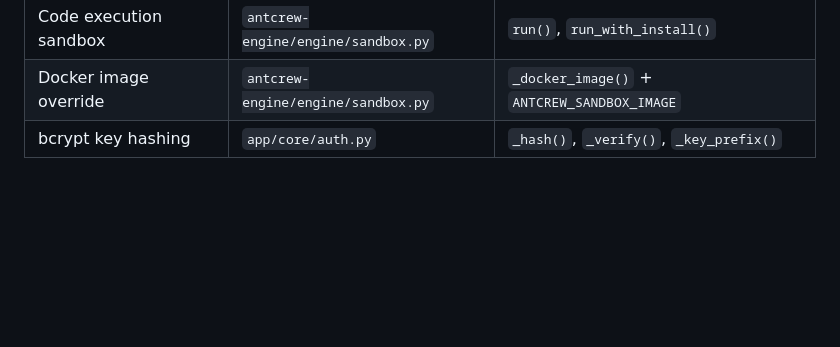
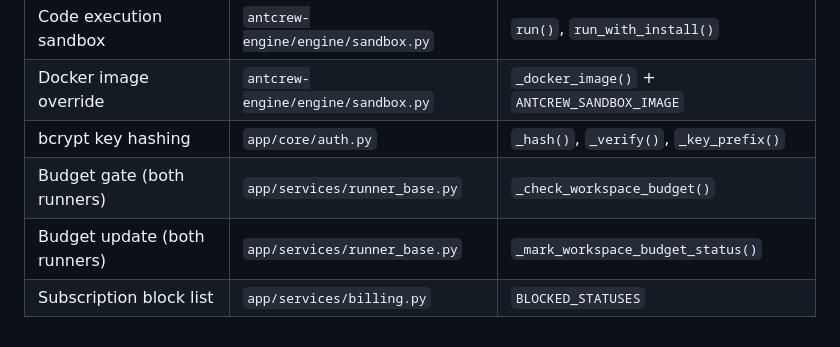
Before and after one commit to iagop03/antcrew-platform, a Markdown page: SECURITY.md, the part around one of its changes. Drawn GitHub-style; blank space fills up the shorter version.

```diff
--- a/SECURITY.md
+++ b/SECURITY.md
@@ -116,3 +151,6 @@ Covered so far: `STRIPE_WEBHOOK_SECRET`, `SLACK_TOKEN_ENCRYPTION_KEY`, `ANTCREW_
 | Code execution sandbox | `antcrew-engine/engine/sandbox.py` | `run()`, `run_with_install()` |
 | Docker image override | `antcrew-engine/engine/sandbox.py` | `_docker_image()` + `ANTCREW_SANDBOX_IMAGE` |
 | bcrypt key hashing | `app/core/auth.py` | `_hash()`, `_verify()`, `_key_prefix()` |
+| Budget gate (both runners) | `app/services/runner_base.py` | `_check_workspace_budget()` |
+| Budget update (both runners) | `app/services/runner_base.py` | `_mark_workspace_budget_status()` |
+| Subscription block list | `app/services/billing.py` | `BLOCKED_STATUSES` |
```
Also changed, not shown: other parts of SECURITY.md (+35 -0 lines).
